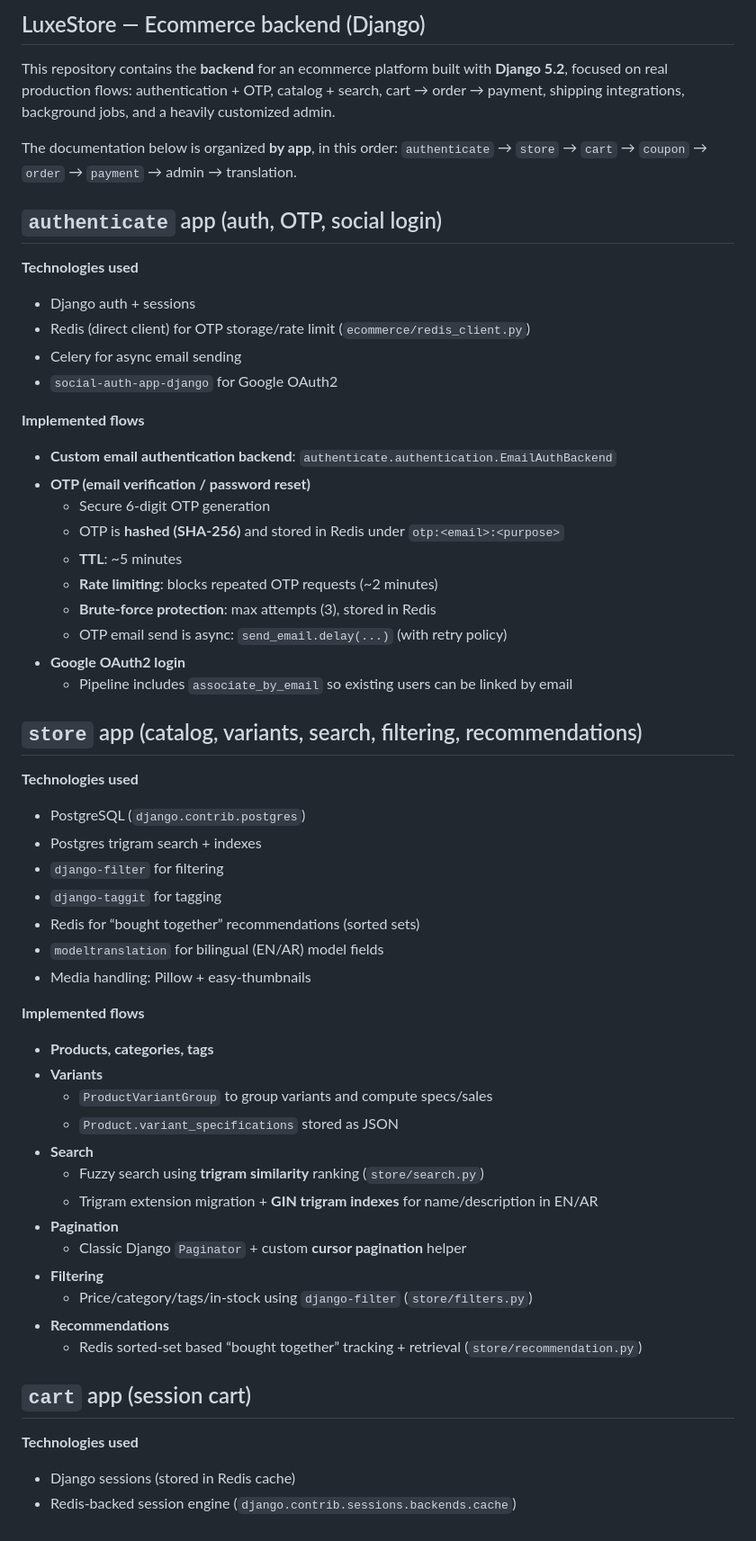
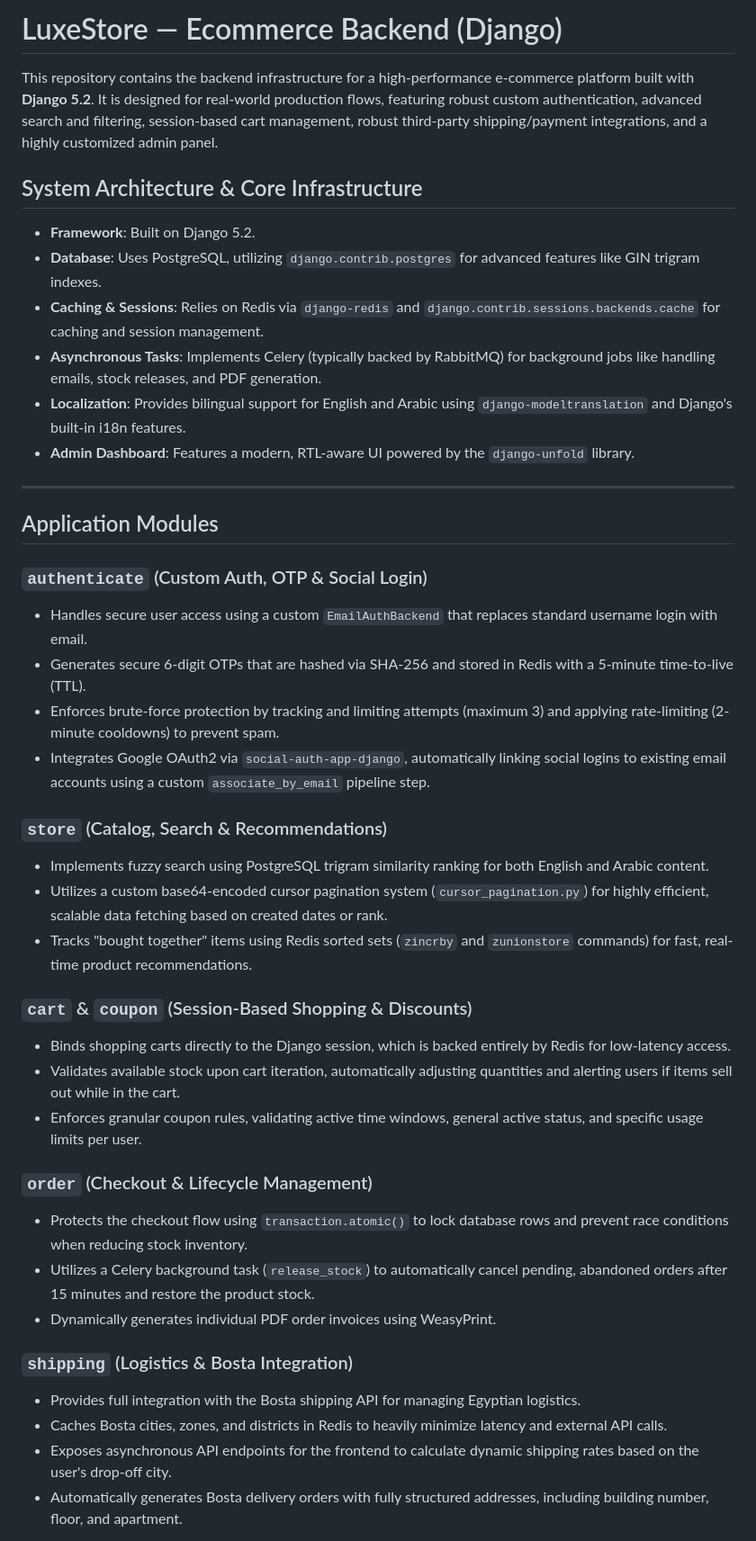
Before and after one commit to AhmedElenawy/Ecommecce, a Markdown page: README.md, the part around one of its changes. Shown at 90% size. Rendered like a GitHub page.

Commit message:
Revise README for better organization and detail
Updated README for improved clarity and structure, including detailed descriptions of application modules, technologies used, and implemented flows.

```diff
--- a/README.md
+++ b/README.md
@@ -1,59 +1,44 @@
-## LuxeStore — Ecommerce backend (Django)
+# LuxeStore — Ecommerce Backend (Django)
 
-This repository contains the **backend** for an ecommerce platform built with **Django 5.2**, focused on real production flows: authentication + OTP, catalog + search, cart → order → payment, shipping integrations, background jobs, and a heavily customized admin.
+This repository contains the backend infrastructure for a high-performance e-commerce platform built with **Django 5.2**. It is designed for real-world production flows, featuring robust custom authentication, advanced search and filtering, session-based cart management, robust third-party shipping/payment integrations, and a highly customized admin panel.
 
-The documentation below is organized **by app**, in this order:
-`authenticate` → `store` → `cart` → `coupon` → `order` → `payment` → admin → translation.
+## System Architecture & Core Infrastructure
 
-## `authenticate` app (auth, OTP, social login)
+* **Framework**: Built on Django 5.2.
+* **Database**: Uses PostgreSQL, utilizing `django.contrib.postgres` for advanced features like GIN trigram indexes.
+* **Caching & Sessions**: Relies on Redis via `django-redis` and `django.contrib.sessions.backends.cache` for caching and session management.
+* **Asynchronous Tasks**: Implements Celery (typically backed by RabbitMQ) for background jobs like handling emails, stock releases, and PDF generation.
+* **Localization**: Provides bilingual support for English and Arabic using `django-modeltranslation` and Django's built-in i18n features.
+* **Admin Dashboard**: Features a modern, RTL-aware UI powered by the `django-unfold` library.
 
-**Technologies used**
-- Django auth + sessions
-- Redis (direct client) for OTP storage/rate limit (`ecommerce/redis_client.py`)
-- Celery for async email sending
-- `social-auth-app-django` for Google OAuth2
+---
 
-**Implemented flows**
-- **Custom email authentication backend**: `authenticate.authentication.EmailAuthBackend`
-- **OTP (email verification / password reset)**
-  - Secure 6-digit OTP generation
-  - OTP is **hashed (SHA-256)** and stored in Redis under `otp:<email>:<purpose>`
-  - **TTL**: ~5 minutes
-  - **Rate limiting**: blocks repeated OTP requests (~2 minutes)
-  - **Brute-force protection**: max attempts (3), stored in Redis
-  - OTP email send is async: `send_email.delay(...)` (with retry policy)
-- **Google OAuth2 login**
-  - Pipeline includes `associate_by_email` so existing users can be linked by email
+## Application Modules
 
-## `store` app (catalog, variants, search, filtering, recommendations)
+### `authenticate` (Custom Auth, OTP & Social Login)
+* Handles secure user access using a custom `EmailAuthBackend` that replaces standard username login with email.
+* Generates secure 6-digit OTPs that are hashed via SHA-256 and stored in Redis with a 5-minute time-to-live (TTL).
+* Enforces brute-force protection by tracking and limiting attempts (maximum 3) and applying rate-limiting (2-minute cooldowns) to prevent spam.
+* Integrates Google OAuth2 via `social-auth-app-django`, automatically linking social logins to existing email accounts using a custom `associate_by_email` pipeline step.
 
-**Technologies used**
-- PostgreSQL (`django.contrib.postgres`)
-- Postgres trigram search + indexes
-- `django-filter` for filtering
-- `django-taggit` for tagging
-- Redis for “bought together” recommendations (sorted sets)
-- `modeltranslation` for bilingual (EN/AR) model fields
-- Media handling: Pillow + easy-thumbnails
+### `store` (Catalog, Search & Recommendations)
+* Implements fuzzy search using PostgreSQL trigram similarity ranking for both English and Arabic content.
+* Utilizes a custom base64-encoded cursor pagination system (`cursor_pagination.py`) for highly efficient, scalable data fetching based on created dates or rank.
+* Tracks "bought together" items using Redis sorted sets (`zincrby` and `zunionstore` commands) for fast, real-time product recommendations.
 
-**Implemented flows**
-- **Products, categories, tags**
-- **Variants**
-  - `ProductVariantGroup` to group variants and compute specs/sales
-  - `Product.variant_specifications` stored as JSON
-- **Search**
-  - Fuzzy search using **trigram similarity** ranking (`store/search.py`)
-  - Trigram extension migration + **GIN trigram indexes** for name/description in EN/AR
-- **Pagination**
-  - Classic Django `Paginator` + custom **cursor pagination** helper
-- **Filtering**
-  - Price/category/tags/in-stock using `django-filter` (`store/filters.py`)
-- **Recommendations**
-  - Redis sorted-set based “bought together” tracking + retrieval (`store/recommendation.py`)
+### `cart` & `coupon` (Session-Based Shopping & Discounts)
+* Binds shopping carts directly to the Django session, which is backed entirely by Redis for low-latency access.
+* Validates available stock upon cart iteration, automatically adjusting quantities and alerting users if items sell out while in the cart.
+* Enforces granular coupon rules, validating active time windows, general active status, and specific usage limits per user.
 
-## `cart` app (session cart)
+### `order` (Checkout & Lifecycle Management)
+* Protects the checkout flow using `transaction.atomic()` to lock database rows and prevent race conditions when reducing stock inventory.
+* Utilizes a Celery background task (`release_stock`) to automatically cancel pending, abandoned orders after 15 minutes and restore the product stock.
+* Dynamically generates individual PDF order invoices using WeasyPrint.
 
-**Technologies used**
-- Django sessions (stored in Redis cache)
-- Redis-backed session engine (`django.contrib.sessions.backends.cache`)
+### `shipping` (Logistics & Bosta Integration)
+* Provides full integration with the Bosta shipping API for managing Egyptian logistics.
+* Caches Bosta cities, zones, and districts in Redis to heavily minimize latency and external API calls.
+* Exposes asynchronous API endpoints for the frontend to calculate dynamic shipping rates based on the user's drop-off city.
+* Automatically generates Bosta delivery orders with fully structured addresses, including building number, floor, and apartment.
 
```
Also changed, not shown: other parts of README.md (+11 -96 lines).
